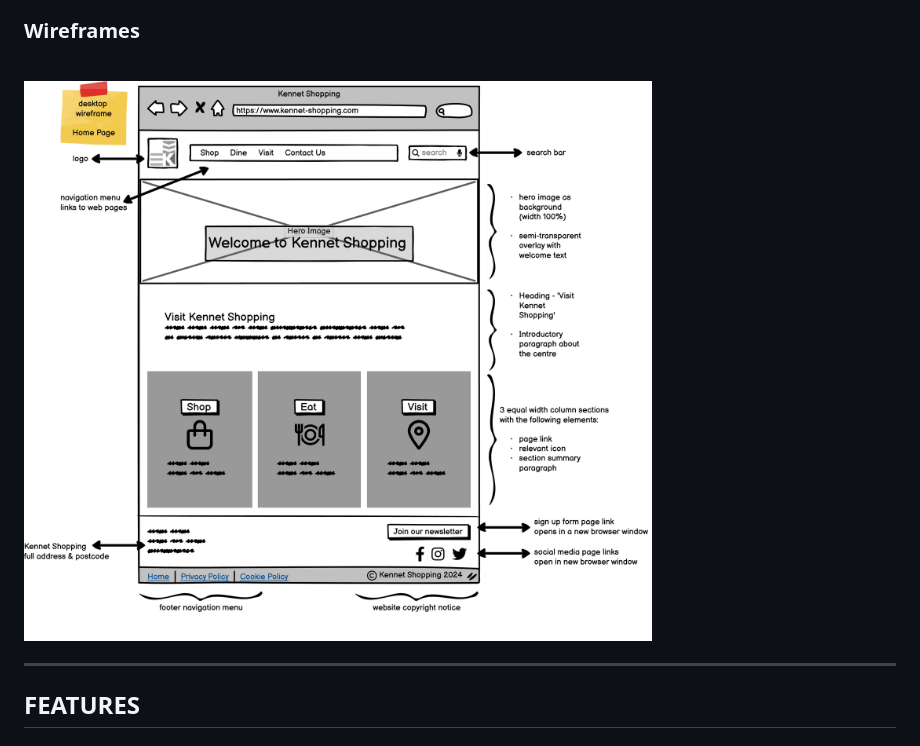
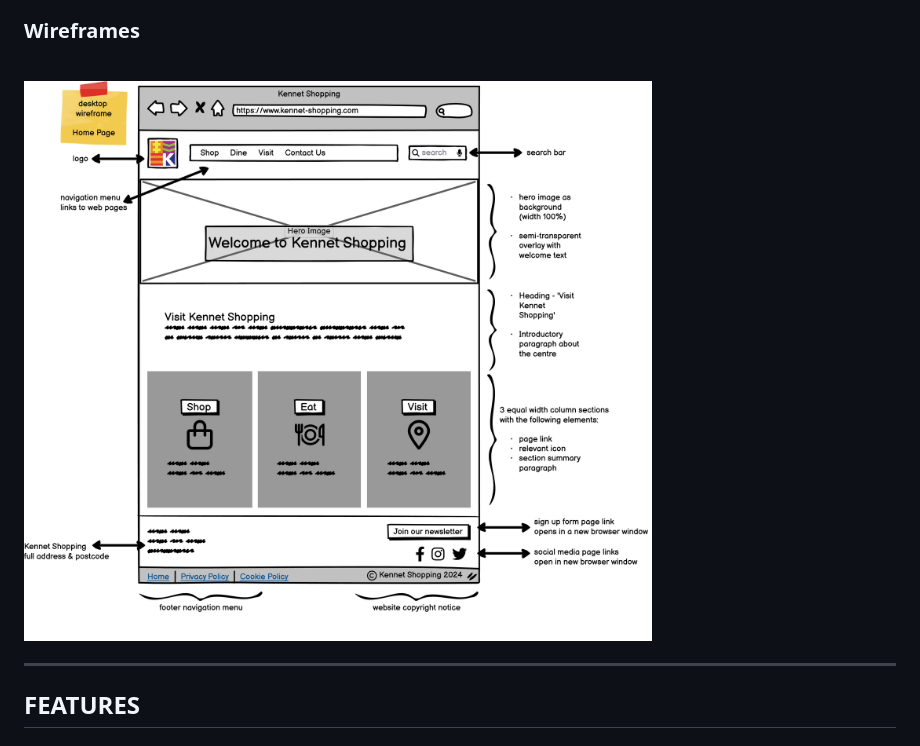
Before and after one commit to k-nadia/project-1, a Markdown page: README.md, the part around the change. Drawn GitHub-style; pictures changed too: assets/images/desktop-wireframe-homepage.png (added), assets/images/desktop-wireframe.png (deleted).

Commit message:
Edit wireframe desktop image and re-upload to README.md

```diff
--- a/README.md
+++ b/README.md
@@ -153,7 +153,7 @@ As a developer:
 
 <br>
 
-![DesktopWireframe](assets/images/desktop-wireframe.png)
+![DesktopWireframeHomePage](assets/images/desktop-wireframe-homepage.png)
 
 <hr>
 
```
